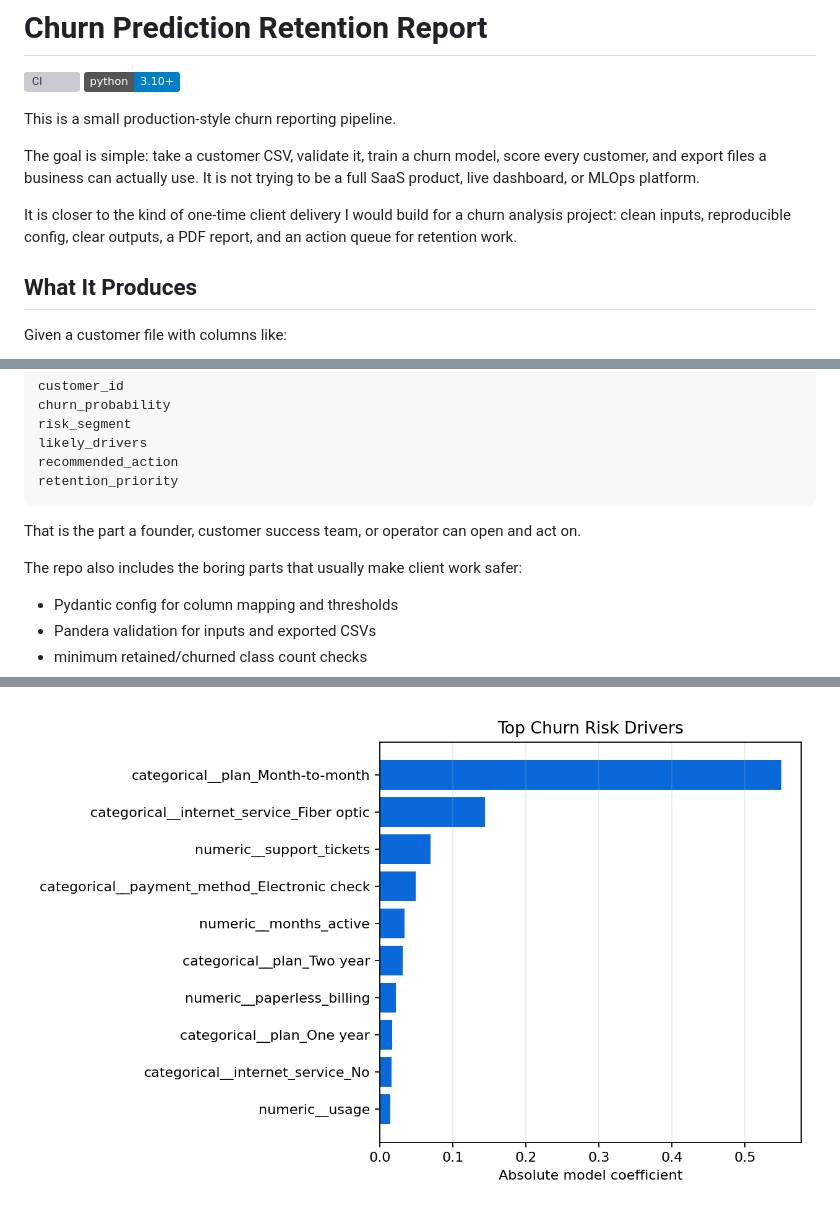
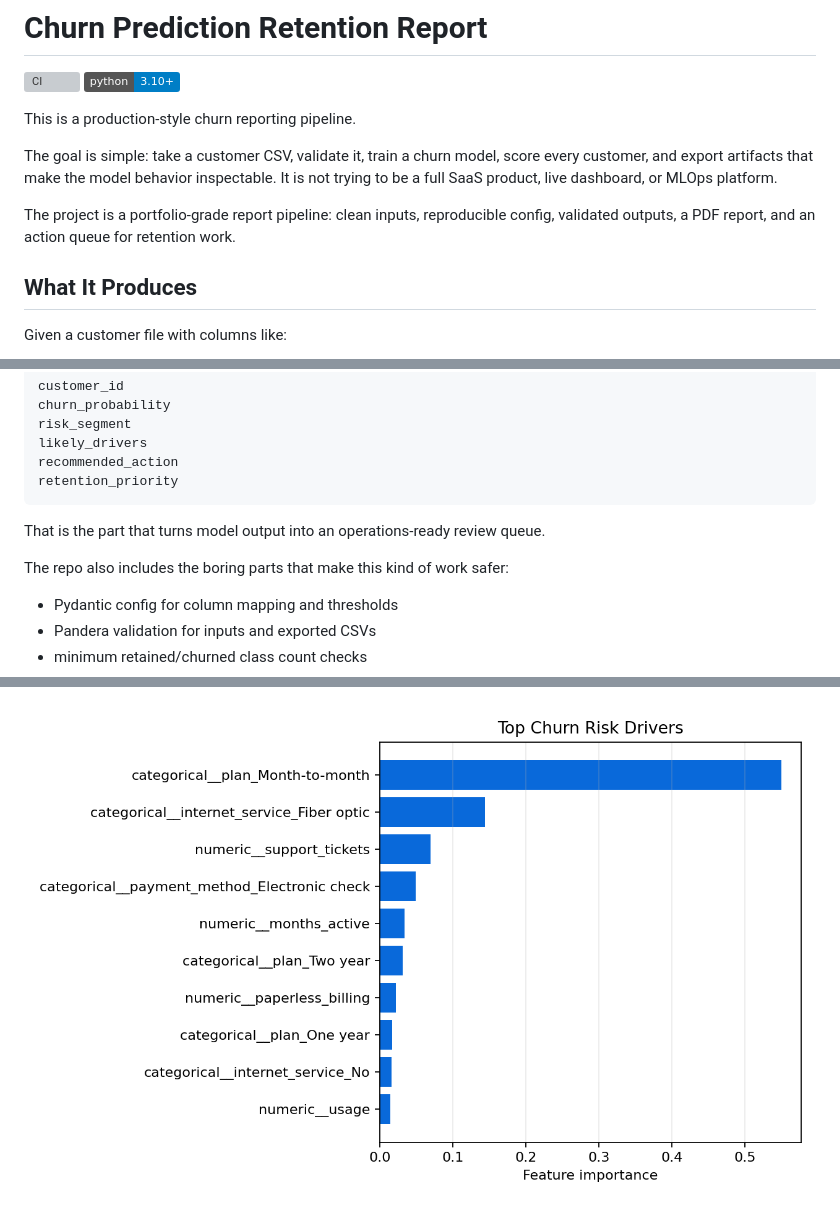
Before and after one commit to emirhuseynrmx/churn-prediction-retention-report, a Markdown page: README.md, 3 parts joined by grey strips. Rendered like a GitHub page; pictures changed too: docs/assets/feature_importance.png; badges without logos; grey boxes are pictures that could not be loaded.

````diff
--- a/README.md
+++ b/README.md
@@ -3,11 +3,14 @@
 [![CI](https://github.com/emirhuseynrmx/churn-prediction-retention-report/actions/workflows/ci.yml/badge.svg)](https://github.com/emirhuseynrmx/churn-prediction-retention-report/actions)
 [![Python](https://img.shields.io/badge/python-3.10%2B-blue)](https://www.python.org/)
 
-This is a small production-style churn reporting pipeline.
+This is a production-style churn reporting pipeline.
 
-The goal is simple: take a customer CSV, validate it, train a churn model, score every customer, and export files a business can actually use. It is not trying to be a full SaaS product, live dashboard, or MLOps platform.
+The goal is simple: take a customer CSV, validate it, train a churn model, score
+every customer, and export artifacts that make the model behavior inspectable.
+It is not trying to be a full SaaS product, live dashboard, or MLOps platform.
 
-It is closer to the kind of one-time client delivery I would build for a churn analysis project: clean inputs, reproducible config, clear outputs, a PDF report, and an action queue for retention work.
+The project is a portfolio-grade report pipeline: clean inputs, reproducible
+config, validated outputs, a PDF report, and an action queue for retention work.
 
 ## What It Produces
 
@@ -53,9 +56,9 @@ recommended_action
 retention_priority
 ```
 
-That is the part a founder, customer success team, or operator can open and act on.
+That is the part that turns model output into an operations-ready review queue.
 
-The repo also includes the boring parts that usually make client work safer:
+The repo also includes the boring parts that make this kind of work safer:
 
 - Pydantic config for column mapping and thresholds
 - Pandera validation for inputs and exported CSVs
````
Also changed, not shown: other parts of README.md (+6 -5 lines), sample_outputs/flagship_demo/data_quality_report.md (+1 -11 lines), sample_outputs/flagship_demo/metrics_report.md (+3 -3 lines), docs/assets/executive_dashboard.png, docs/assets/sample-churn-report-preview.png, 14 other files.
